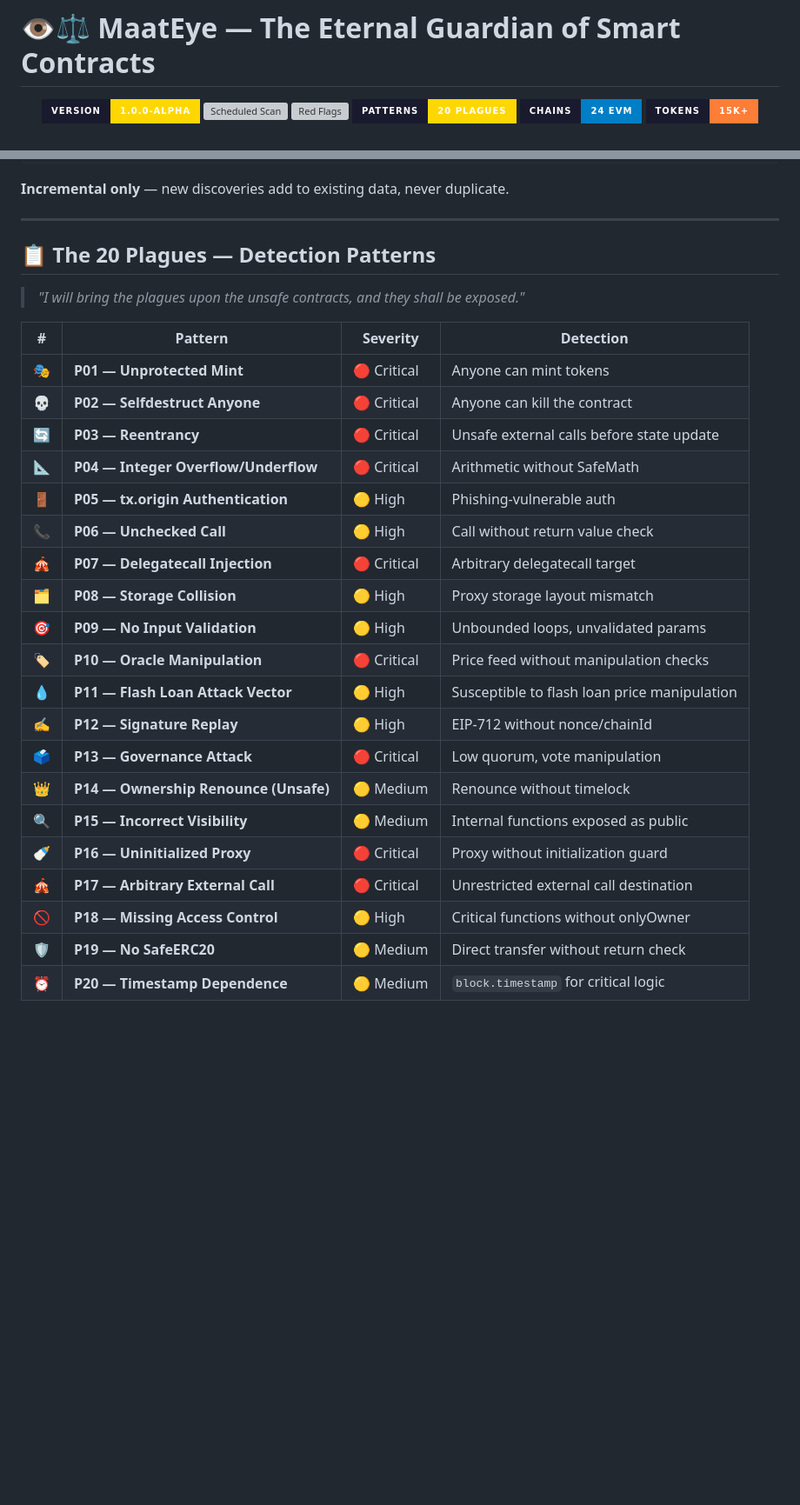
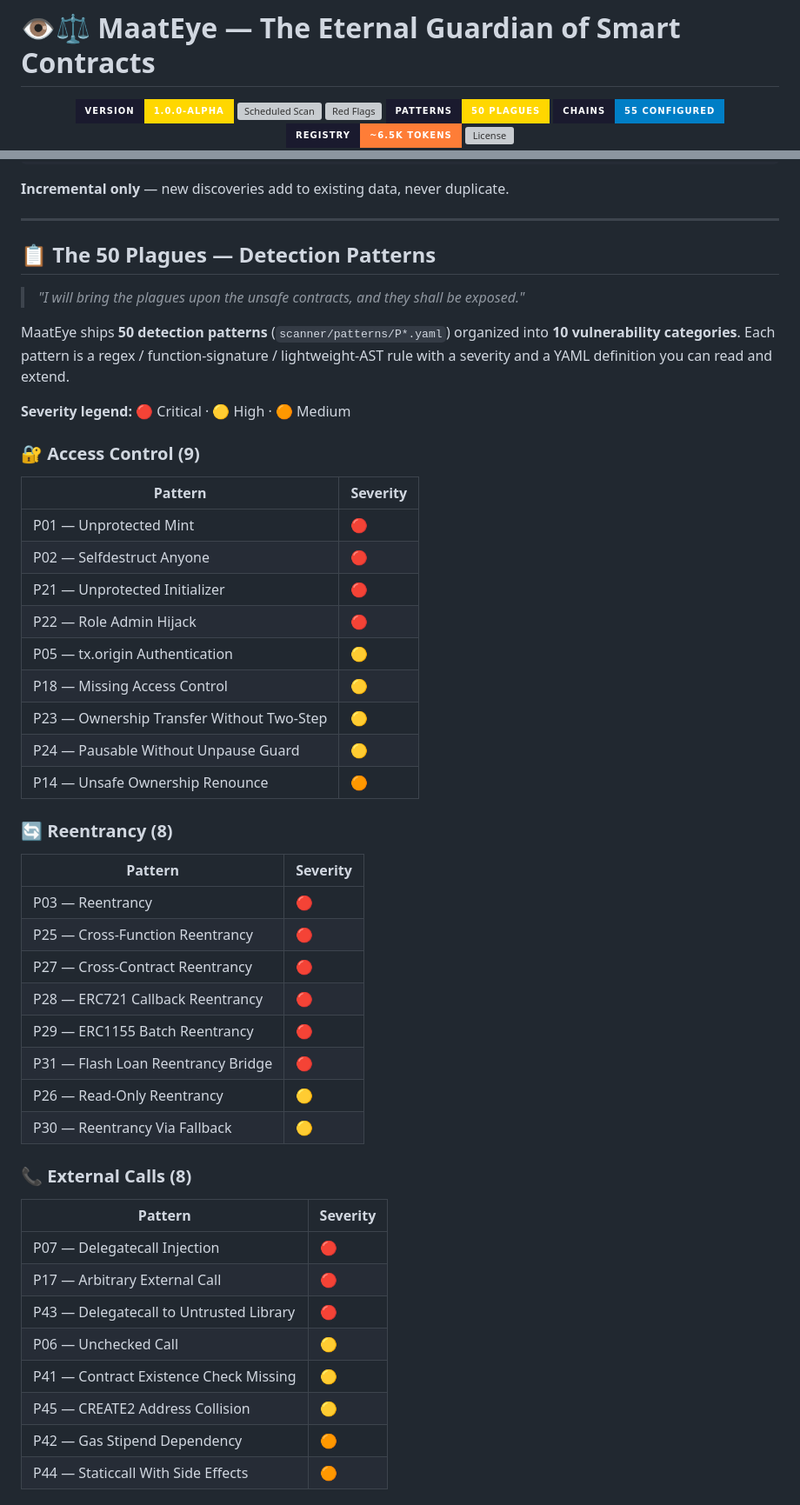
Before and after one commit to Lord1Egypt/MaatEye, a Markdown page: README.md, 2 parts joined by grey strips. Shown at 87% size. GitHub-like rendering; badges without logos; blank space fills up the shorter version; grey boxes are pictures that could not be loaded.

```diff
--- a/README.md
+++ b/README.md
@@ -4,8 +4,8 @@
   <img src="https://img.shields.io/badge/Version-1.0.0--alpha-gold?style=for-the-badge&labelColor=1a1a2e" alt="Version"/>
   <img src="https://img.shields.io/github/actions/workflow/status/Lord1Egypt/MaatEye/scan-scheduled.yml?style=for-the-badge&labelColor=1a1a2e&color=00d4aa" alt="Scheduled Scan"/>
   <img src="https://img.shields.io/github/issues/Lord1Egypt/MaatEye/Red%20Flag?style=for-the-badge&labelColor=1a1a2e&color=ff4444" alt="Red Flags"/>
-  <img src="https://img.shields.io/badge/Patterns-20%20Plagues-gold?style=for-the-badge&labelColor=1a1a2e" alt="Patterns"/>
-  <img src="https://img.shields.io/badge/Chains-24%20EVM-blue?style=for-the-badge&labelColor=1a1a2e" alt="Chains"/>
-  <img src="https://img.shields.io/badge/Tokens-15K%2B-orange?style=for-the-badge&labelColor=1a1a2e" alt="Tokens"/>
+  <img src="https://img.shields.io/badge/Patterns-50%20Plagues-gold?style=for-the-badge&labelColor=1a1a2e" alt="Patterns"/>
+  <img src="https://img.shields.io/badge/Chains-55%20configured-blue?style=for-the-badge&labelColor=1a1a2e" alt="Chains"/>
+  <img src="https://img.shields.io/badge/Registry-~6.5K%20tokens-orange?style=for-the-badge&labelColor=1a1a2e" alt="Tokens"/>
   <img src="https://img.shields.io/github/license/Lord1Egypt/MaatEye?style=for-the-badge&labelColor=1a1a2e&color=00d4aa" alt="License"/>
   <br>
@@ -120,29 +120,48 @@ All discovered tokens are stored in a **deduplicated JSON registry**:
 
 ---
 
-## 📋 The 20 Plagues — Detection Patterns
+## 📋 The 50 Plagues — Detection Patterns
 
 > *"I will bring the plagues upon the unsafe contracts, and they shall be exposed."*
 
-| # | Pattern | Severity | Detection |
-|---|---------|----------|-----------|
-| 🎭 | **P01 — Unprotected Mint** | 🔴 Critical | Anyone can mint tokens |
-| 💀 | **P02 — Selfdestruct Anyone** | 🔴 Critical | Anyone can kill the contract |
-| 🔄 | **P03 — Reentrancy** | 🔴 Critical | Unsafe external calls before state update |
-| 📐 | **P04 — Integer Overflow/Underflow** | 🔴 Critical | Arithmetic without SafeMath |
-| 🚪 | **P05 — tx.origin Authentication** | 🟡 High | Phishing-vulnerable auth |
-| 📞 | **P06 — Unchecked Call** | 🟡 High | Call without return value check |
-| 🎪 | **P07 — Delegatecall Injection** | 🔴 Critical | Arbitrary delegatecall target |
-| 🗂️ | **P08 — Storage Collision** | 🟡 High | Proxy storage layout mismatch |
-| 🎯 | **P09 — No Input Validation** | 🟡 High | Unbounded loops, unvalidated params |
-| 🏷️ | **P10 — Oracle Manipulation** | 🔴 Critical | Price feed without manipulation checks |
-| 💧 | **P11 — Flash Loan Attack Vector** | 🟡 High | Susceptible to flash loan price manipulation |
-| ✍️ | **P12 — Signature Replay** | 🟡 High | EIP-712 without nonce/chainId |
-| 🗳️ | **P13 — Governance Attack** | 🔴 Critical | Low quorum, vote manipulation |
-| 👑 | **P14 — Ownership Renounce (Unsafe)** | 🟡 Medium | Renounce without timelock |
-| 🔍 | **P15 — Incorrect Visibility** | 🟡 Medium | Internal functions exposed as public |
-| 🍼 | **P16 — Uninitialized Proxy** | 🔴 Critical | Proxy without initialization guard |
-| 🎪 | **P17 — Arbitrary External Call** | 🔴 Critical | Unrestricted external call destination |
-| 🚫 | **P18 — Missing Access Control** | 🟡 High | Critical functions without onlyOwner |
-| 🛡️ | **P19 — No SafeERC20** | 🟡 Medium | Direct transfer without return check |
-| ⏰ | **P20 — Timestamp Dependence** | 🟡 Medium | `block.timestamp` for critical logic |
+MaatEye ships **50 detection patterns** (`scanner/patterns/P*.yaml`) organized into **10 vulnerability categories**. Each pattern is a regex / function-signature / lightweight-AST rule with a severity and a YAML definition you can read and extend.
+
+**Severity legend:** 🔴 Critical · 🟡 High · 🟠 Medium
+
+### 🔐 Access Control (9)
+| Pattern | Severity |
+|---------|----------|
+| P01 — Unprotected Mint | 🔴 |
+| P02 — Selfdestruct Anyone | 🔴 |
+| P21 — Unprotected Initializer | 🔴 |
+| P22 — Role Admin Hijack | 🔴 |
+| P05 — tx.origin Authentication | 🟡 |
+| P18 — Missing Access Control | 🟡 |
+| P23 — Ownership Transfer Without Two-Step | 🟡 |
+| P24 — Pausable Without Unpause Guard | 🟡 |
+| P14 — Unsafe Ownership Renounce | 🟠 |
+
+### 🔄 Reentrancy (8)
+| Pattern | Severity |
+|---------|----------|
+| P03 — Reentrancy | 🔴 |
+| P25 — Cross-Function Reentrancy | 🔴 |
+| P27 — Cross-Contract Reentrancy | 🔴 |
+| P28 — ERC721 Callback Reentrancy | 🔴 |
+| P29 — ERC1155 Batch Reentrancy | 🔴 |
+| P31 — Flash Loan Reentrancy Bridge | 🔴 |
+| P26 — Read-Only Reentrancy | 🟡 |
+| P30 — Reentrancy Via Fallback | 🟡 |
+
+### 📞 External Calls (8)
+| Pattern | Severity |
+|---------|----------|
+| P07 — Delegatecall Injection | 🔴 |
+| P17 — Arbitrary External Call | 🔴 |
+| P43 — Delegatecall to Untrusted Library | 🔴 |
+| P06 — Unchecked Call | 🟡 |
+| P41 — Contract Existence Check Missing | 🟡 |
+| P45 — CREATE2 Address Collision | 🟡 |
+| P42 — Gas Stipend Dependency | 🟠 |
+| P44 — Staticcall With Side Effects | 🟠 |
+
```
Also changed, not shown: other parts of README.md (+67 -14 lines).
